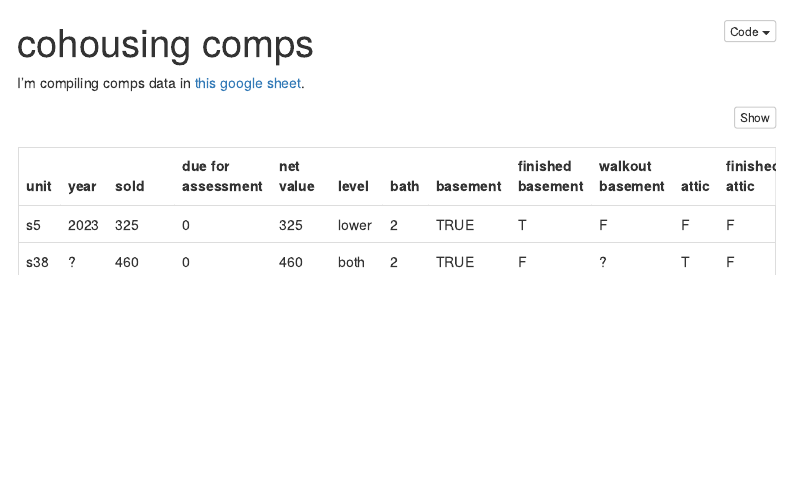
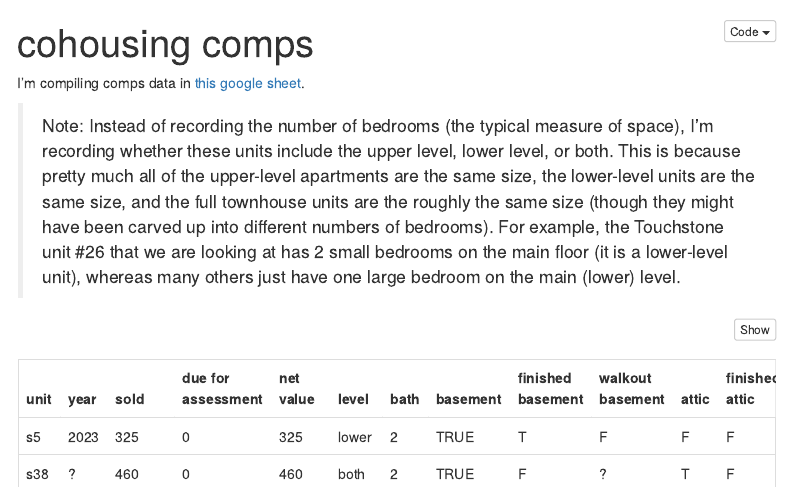
Before and after one commit to judgelord/comps, an R Markdown document (docs/comps.Rmd): the page in a window 1100 px wide, from its top. Rendered offline with R 4.5, knitr and Pandoc, with nearby package versions; code that draws random numbers runs with fixed seeds of ours; menus at the side of the page are left out.

Commit message:
add note

````diff
--- a/docs/comps.Rmd
+++ b/docs/comps.Rmd
@@ -84,6 +84,7 @@ d <- d |> mutate(level = replace_na(level, "?"))
 write_csv(d, file = "data/comps.csv")
 ```
 
+> Note: Instead of recording the number of bedrooms (the typical measure of space), I'm recording whether these units include the upper level, lower level, or both. This is because pretty much all of the upper-level apartments are the same size, the lower-level units are the same size, and the full townhouse units are the roughly the same size (though they might have been carved up into different numbers of bedrooms). For example, the Touchstone unit #26 that we are looking at has 2 small bedrooms on the main floor (it is a lower-level unit), whereas many others just have one large bedroom on the main (lower) level.
 
 ```{r comps-by-bath-and-level}
 d <- read_csv("data/comps.csv")
````
Also changed, not shown: 2 other files.
